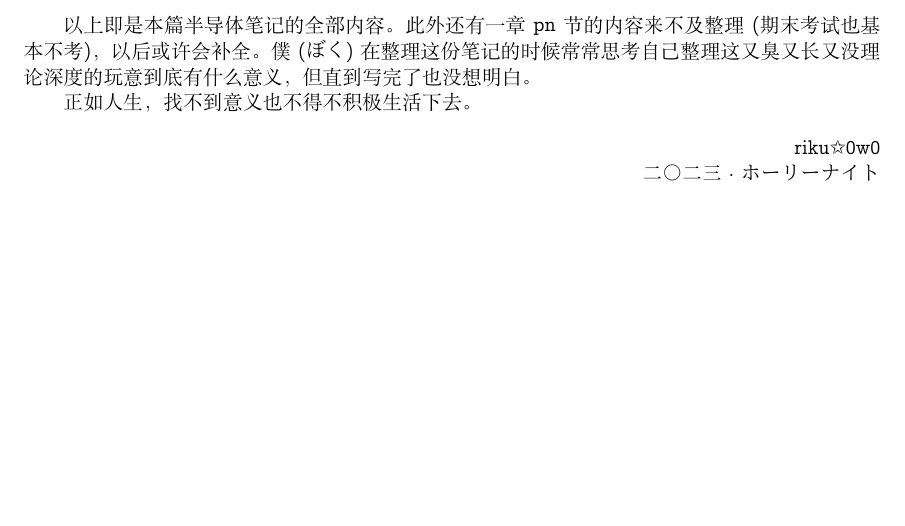
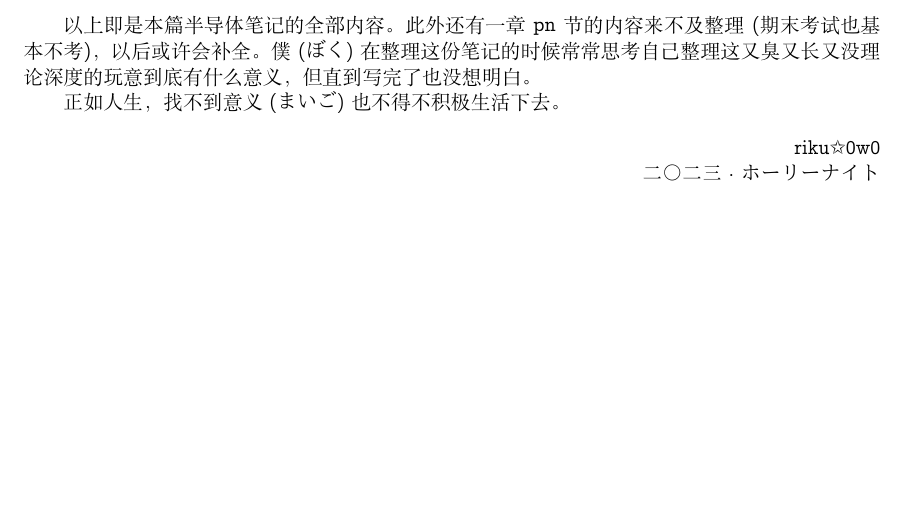
Before and after one commit to Ruriko0w0/semiconductors-no-mahou, a LaTeX document (main.tex, which reads chapter_end.tex): part of page 60 of 61, cut so that both start at the same text. Compiled offline with XeLaTeX.

Commit message:
Updates from Overleaf

```diff
--- a/chapter_end.tex
+++ b/chapter_end.tex
@@ -2,7 +2,7 @@
 
 以上即是本篇半导体笔记的全部内容。此外还有一章pn节的内容来不及整理(期末考试也基本不考)，以后或许会补全。僕({\mincho ぼく})在整理这份笔记的时候常常思考自己整理这又臭又长又没理论深度的玩意到底有什么意义，但直到写完了也没想明白。
 
-正如人生，找不到意义也不得不积极生活下去。
+正如人生，找不到意义({\mincho まいご})也不得不积极生活下去。
 
 \begin{figure}
     \centering
```
